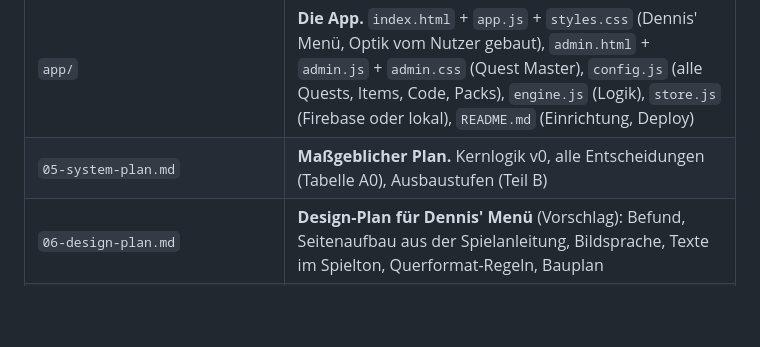
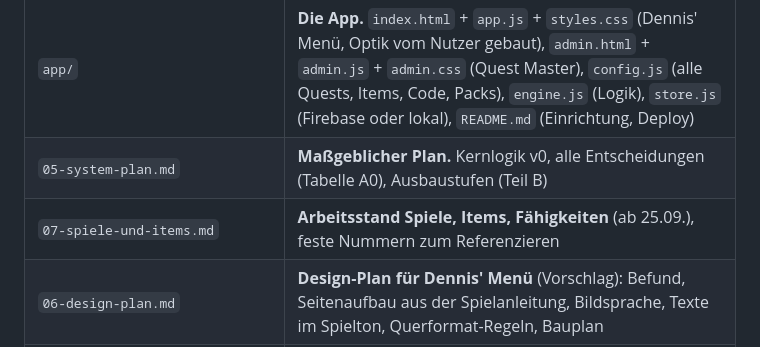
Before and after one commit to lifetimelongevity-cmd/ocarina, a Markdown page: CLAUDE.md, the part around the change. Rendered like a GitHub page; blank space fills up the shorter version.

Commit message:
Spiele und Items: Arbeitsstand mit festen Nummern
Co-Authored-By: Claude Opus 5.5 <noreply@anthropic.com>
Claude-Session: https://claude.ai/code/session_013dPQoL7U5HTGrRyEsJbT8m

```diff
--- a/CLAUDE.md
+++ b/CLAUDE.md
@@ -22,6 +22,7 @@ JGA-Wochenende für Dennis, 2. bis 4. Oktober 2026, München und Wanderung am Te
 |---|---|
 | `app/` | **Die App.** `index.html` + `app.js` + `styles.css` (Dennis' Menü, Optik vom Nutzer gebaut), `admin.html` + `admin.js` + `admin.css` (Quest Master), `config.js` (alle Quests, Items, Code, Packs), `engine.js` (Logik), `store.js` (Firebase oder lokal), `README.md` (Einrichtung, Deploy) |
 | `05-system-plan.md` | **Maßgeblicher Plan.** Kernlogik v0, alle Entscheidungen (Tabelle A0), Ausbaustufen (Teil B) |
+| `07-spiele-und-items.md` | **Arbeitsstand Spiele, Items, Fähigkeiten** (ab 25.09.), feste Nummern zum Referenzieren |
 | `06-design-plan.md` | **Design-Plan für Dennis' Menü** (Vorschlag): Befund, Seitenaufbau aus der Spielanleitung, Bildsprache, Texte im Spielton, Querformat-Regeln, Bauplan |
 | `app/assets/intro-titel.webp`, `intro-fee.png`, `hylia-serif.woff2`, `hylian-symbols.woff2`, `SCHRIFTEN.md` | Titelbild des Startbildschirms vom Nutzer (Fee herausgelöst, schwebt separat) und die Zelda-Schriften von zeldauniverse.net: Hylia Serif für PRESS START, Hylian Symbols als Quelle für die Medaillon-Zeichen. Fan-Schriften, nur privat und nicht kommerziell, Details in `SCHRIFTEN.md` |
 | `app/entwurf.html`, `entwurf.css`, `entwurf.js` | Klickbarer Entwurf zu 06. Nutzt `config.js`, `engine.js`, `store.js` unverändert. Neue Texte, Farben und Kartenpunkte stehen oben in `entwurf.js` und wandern beim Bauen nach `config.js` |
```
Also changed, not shown: 07-spiele-und-items.md (added, +52 -0 lines).
